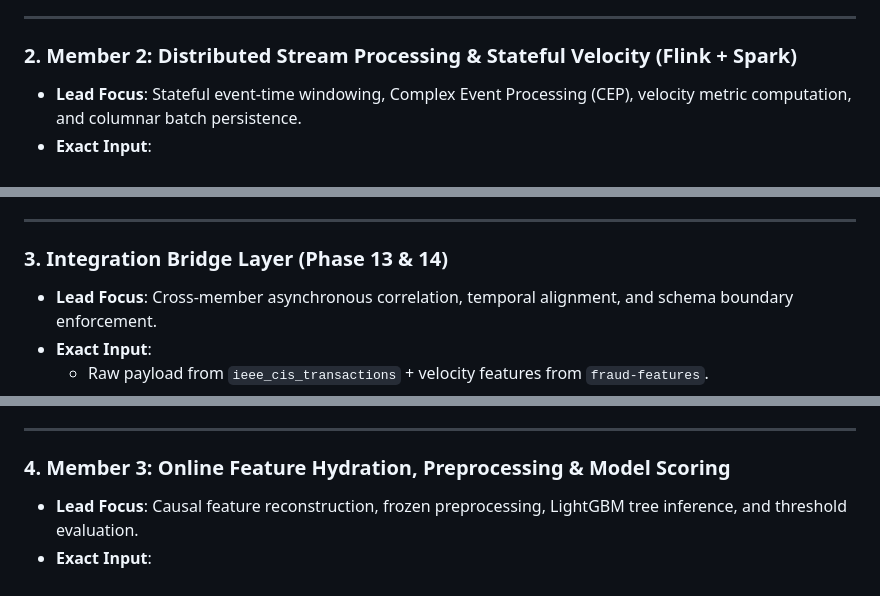
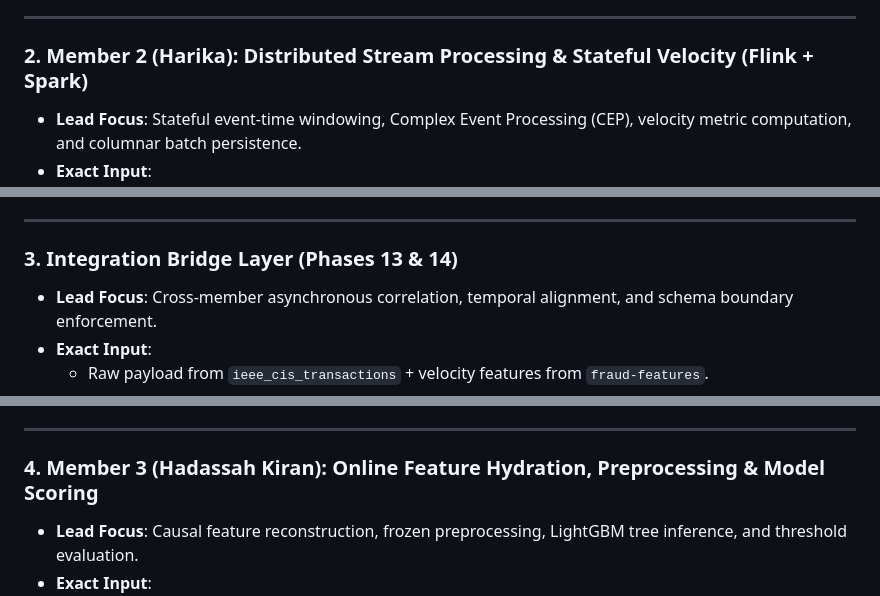
Before and after one commit to Jayasimha-2005/adaptive-upi-fraud-detection, a Markdown page: README.md, 3 parts joined by grey strips. Drawn GitHub-style.

```diff
--- a/README.md
+++ b/README.md
@@ -91,7 +102,7 @@ The system was engineered through a modular, contract-driven architecture where
 
 ---
 
-### 2. Member 2: Distributed Stream Processing & Stateful Velocity (Flink + Spark)
+### 2. Member 2 (Harika): Distributed Stream Processing & Stateful Velocity (Flink + Spark)
 - **Lead Focus**: Stateful event-time windowing, Complex Event Processing (CEP), velocity metric computation, and columnar batch persistence.
 - **Exact Input**:
   - Ingests the JSON stream from Kafka topic `ieee_cis_transactions`.
@@ -105,7 +116,7 @@ The system was engineered through a modular, contract-driven architecture where
 
 ---
 
-### 3. Integration Bridge Layer (Phase 13 & 14)
+### 3. Integration Bridge Layer (Phases 13 & 14)
 - **Lead Focus**: Cross-member asynchronous correlation, temporal alignment, and schema boundary enforcement.
 - **Exact Input**:
   - Raw payload from `ieee_cis_transactions` + velocity features from `fraud-features`.
@@ -118,7 +129,7 @@ The system was engineered through a modular, contract-driven architecture where
 
 ---
 
-### 4. Member 3: Online Feature Hydration, Preprocessing & Model Scoring
+### 4. Member 3 (Hadassah Kiran): Online Feature Hydration, Preprocessing & Model Scoring
 - **Lead Focus**: Causal feature reconstruction, frozen preprocessing, LightGBM tree inference, and threshold evaluation.
 - **Exact Input**:
   - [`StreamingTransactionPayload`](file:///c:/Users/Harini/Documents/GitHub/Jayasimha-github/adaptive-upi-fraud-detection/streaming/stream_serving_bridge.py) from the Bridge.
```
Also changed, not shown: other parts of README.md (+49 -38 lines).
